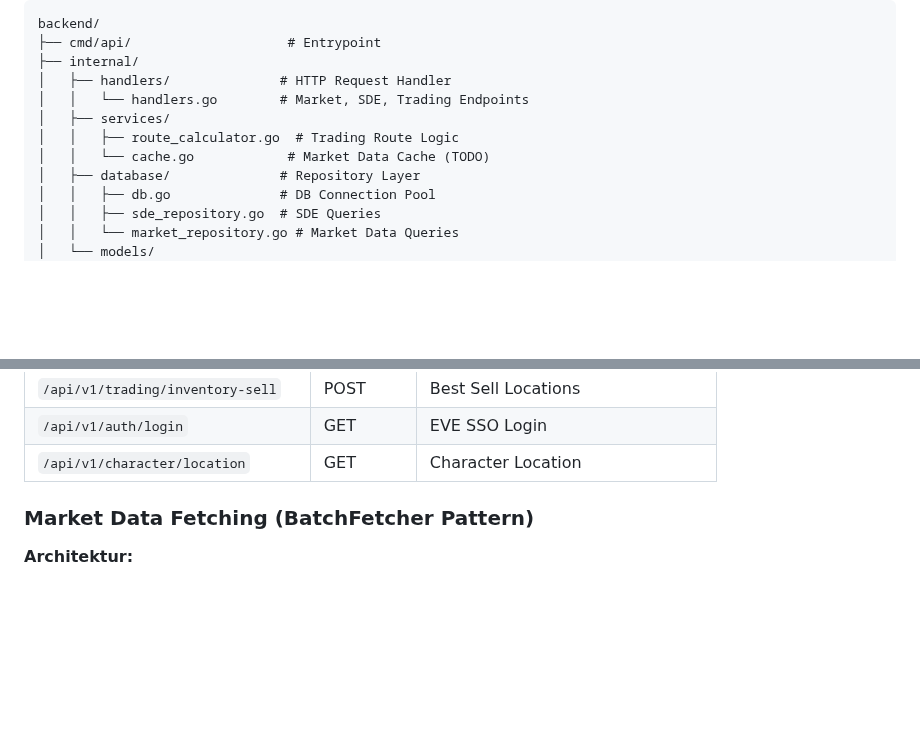
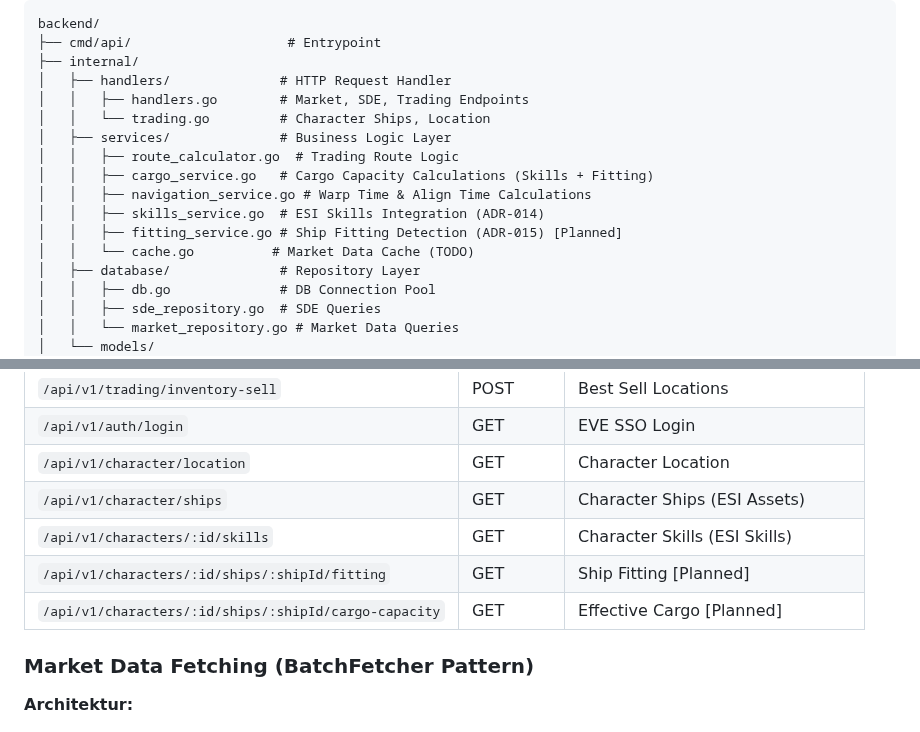
Before and after one commit to Sternrassler/eve-o-provit, a Markdown page: docs/ARCHITECTURE.md, 2 parts joined by grey strips. Drawn GitHub-style; blank space fills up the shorter version.

```diff
--- a/docs/ARCHITECTURE.md
+++ b/docs/ARCHITECTURE.md
@@ -108,10 +108,15 @@ backend/
 ├── cmd/api/                    # Entrypoint
 ├── internal/
 │   ├── handlers/              # HTTP Request Handler
-│   │   └── handlers.go        # Market, SDE, Trading Endpoints
-│   ├── services/
+│   │   ├── handlers.go        # Market, SDE, Trading Endpoints
+│   │   └── trading.go         # Character Ships, Location
+│   ├── services/              # Business Logic Layer
 │   │   ├── route_calculator.go  # Trading Route Logic
-│   │   └── cache.go            # Market Data Cache (TODO)
+│   │   ├── cargo_service.go   # Cargo Capacity Calculations (Skills + Fitting)
+│   │   ├── navigation_service.go # Warp Time & Align Time Calculations
+│   │   ├── skills_service.go  # ESI Skills Integration (ADR-014)
+│   │   ├── fitting_service.go # Ship Fitting Detection (ADR-015) [Planned]
+│   │   └── cache.go          # Market Data Cache (TODO)
 │   ├── database/              # Repository Layer
 │   │   ├── db.go              # DB Connection Pool
 │   │   ├── sde_repository.go  # SDE Queries
@@ -138,6 +143,10 @@ backend/
 | `/api/v1/trading/inventory-sell` | POST | Best Sell Locations |
 | `/api/v1/auth/login` | GET | EVE SSO Login |
 | `/api/v1/character/location` | GET | Character Location |
+| `/api/v1/character/ships` | GET | Character Ships (ESI Assets) |
+| `/api/v1/characters/:id/skills` | GET | Character Skills (ESI Skills) |
+| `/api/v1/characters/:id/ships/:shipId/fitting` | GET | Ship Fitting [Planned] |
+| `/api/v1/characters/:id/ships/:shipId/cargo-capacity` | GET | Effective Cargo [Planned] |
 
 ### Market Data Fetching (BatchFetcher Pattern)
 
```
Also changed, not shown: docs/adr/ADR-015-fitting-integration-architecture.md (added, +435 -0 lines).
